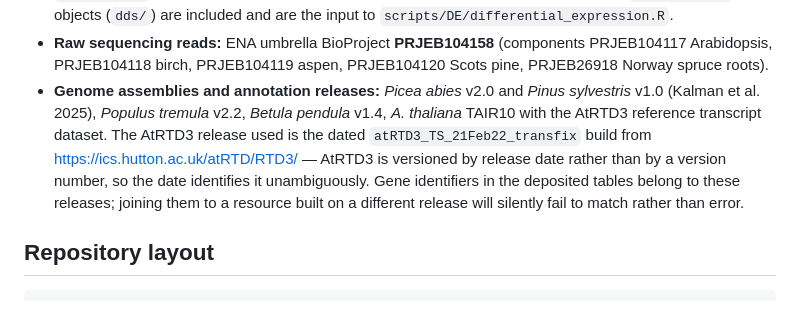
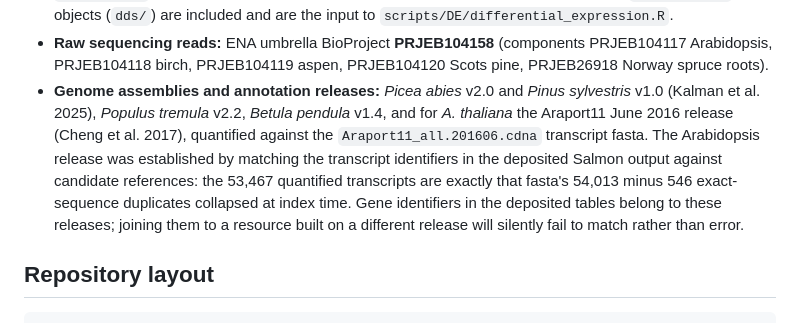
Before and after one commit to natstreet/RootColdProject, a Markdown page: README.md, the part around the change. GitHub-like rendering.

Commit message:
Correct the Arabidopsis reference: Araport11 201606, not AtRTD3
The deposited Salmon output identifies the index by transcript set: the 53,467
quantified transcripts are Araport11_all.201606.cdna's 54,013 minus 546
exact-sequence duplicates collapsed at index time. The paper set is NOT a subset
of AtRTD3 (1,487 transcripts absent), so the earlier AtRTD3 attribution was wrong
at the annotation level, not merely the version string.

````diff
--- a/README.md
+++ b/README.md
@@ -43,12 +43,13 @@ membership used by Figure S2 and Table S4, which is included directly under
   Arabidopsis, PRJEB104118 birch, PRJEB104119 aspen, PRJEB104120 Scots pine, PRJEB26918 Norway
   spruce roots).
 - **Genome assemblies and annotation releases:** *Picea abies* v2.0 and *Pinus sylvestris* v1.0
-  (Kalman et al. 2025), *Populus tremula* v2.2, *Betula pendula* v1.4, *A. thaliana* TAIR10 with
-  the AtRTD3 reference transcript dataset. The AtRTD3 release used is the dated
-  `atRTD3_TS_21Feb22_transfix` build from https://ics.hutton.ac.uk/atRTD/RTD3/ — AtRTD3 is
-  versioned by release date rather than by a version number, so the date identifies it
-  unambiguously. Gene identifiers in the deposited tables belong to these releases; joining them
-  to a resource built on a different release will silently fail to match rather than error.
+  (Kalman et al. 2025), *Populus tremula* v2.2, *Betula pendula* v1.4, and for *A. thaliana* the
+  Araport11 June 2016 release (Cheng et al. 2017), quantified against the `Araport11_all.201606.cdna`
+  transcript fasta. The Arabidopsis release was established by matching the transcript identifiers in
+  the deposited Salmon output against candidate references: the 53,467 quantified transcripts are
+  exactly that fasta's 54,013 minus 546 exact-sequence duplicates collapsed at index time. Gene
+  identifiers in the deposited tables belong to these releases; joining them to a resource built on a
+  different release will silently fail to match rather than error.
 
 ## Repository layout
 ```
````
